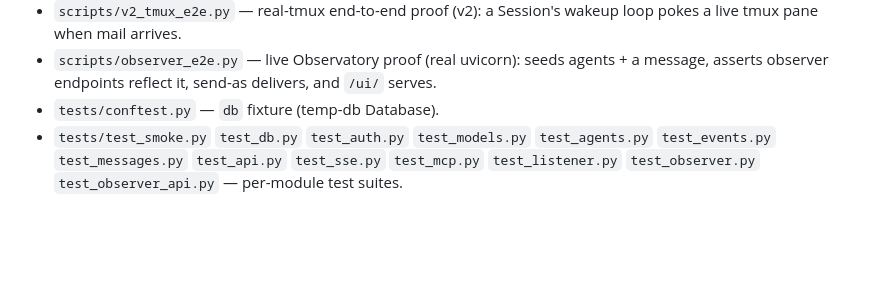
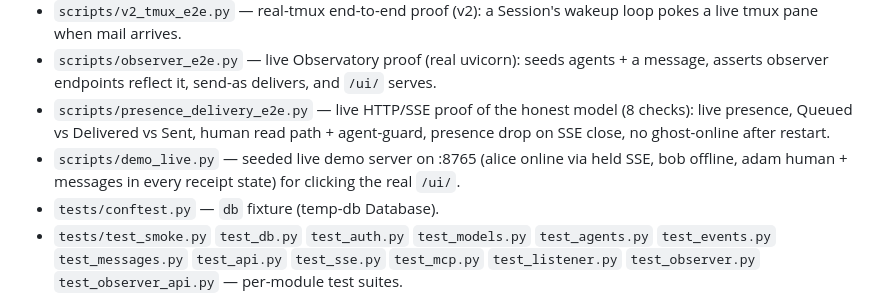
Before and after one commit to adeach/postbox, a Markdown page: CLAUDE.md, the part around the change. GitHub-like rendering; blank space fills up the shorter version.

Commit message:
Docs: reconcile presence/delivery spec with built deviations; index + changelog

```diff
--- a/CLAUDE.md
+++ b/CLAUDE.md
@@ -32,6 +32,8 @@ Local, self-hosted "email for AI agents" — each agent has an identity + inbox
 - `scripts/mcp_verify.py` — drives v2 `postbox.mcp_server` over real token-less stdio MCP (handshake + tools/list incl. `set_name` + auto-registered `copilot-*` identity + deregister) the way Copilot does.
 - `scripts/v2_tmux_e2e.py` — real-tmux end-to-end proof (v2): a Session's wakeup loop pokes a live tmux pane when mail arrives.
 - `scripts/observer_e2e.py` — live Observatory proof (real uvicorn): seeds agents + a message, asserts observer endpoints reflect it, send-as delivers, and `/ui/` serves.
+- `scripts/presence_delivery_e2e.py` — live HTTP/SSE proof of the honest model (8 checks): live presence, Queued vs Delivered vs Sent, human read path + agent-guard, presence drop on SSE close, no ghost-online after restart.
+- `scripts/demo_live.py` — seeded live demo server on :8765 (alice online via held SSE, bob offline, adam human + messages in every receipt state) for clicking the real `/ui/`.
 - `tests/conftest.py` — `db` fixture (temp-db Database).
 - `tests/test_smoke.py` `test_db.py` `test_auth.py` `test_models.py` `test_agents.py` `test_events.py` `test_messages.py` `test_api.py` `test_sse.py` `test_mcp.py` `test_listener.py` `test_observer.py` `test_observer_api.py` — per-module test suites.
 
```
Also changed, not shown: 1 other file.
